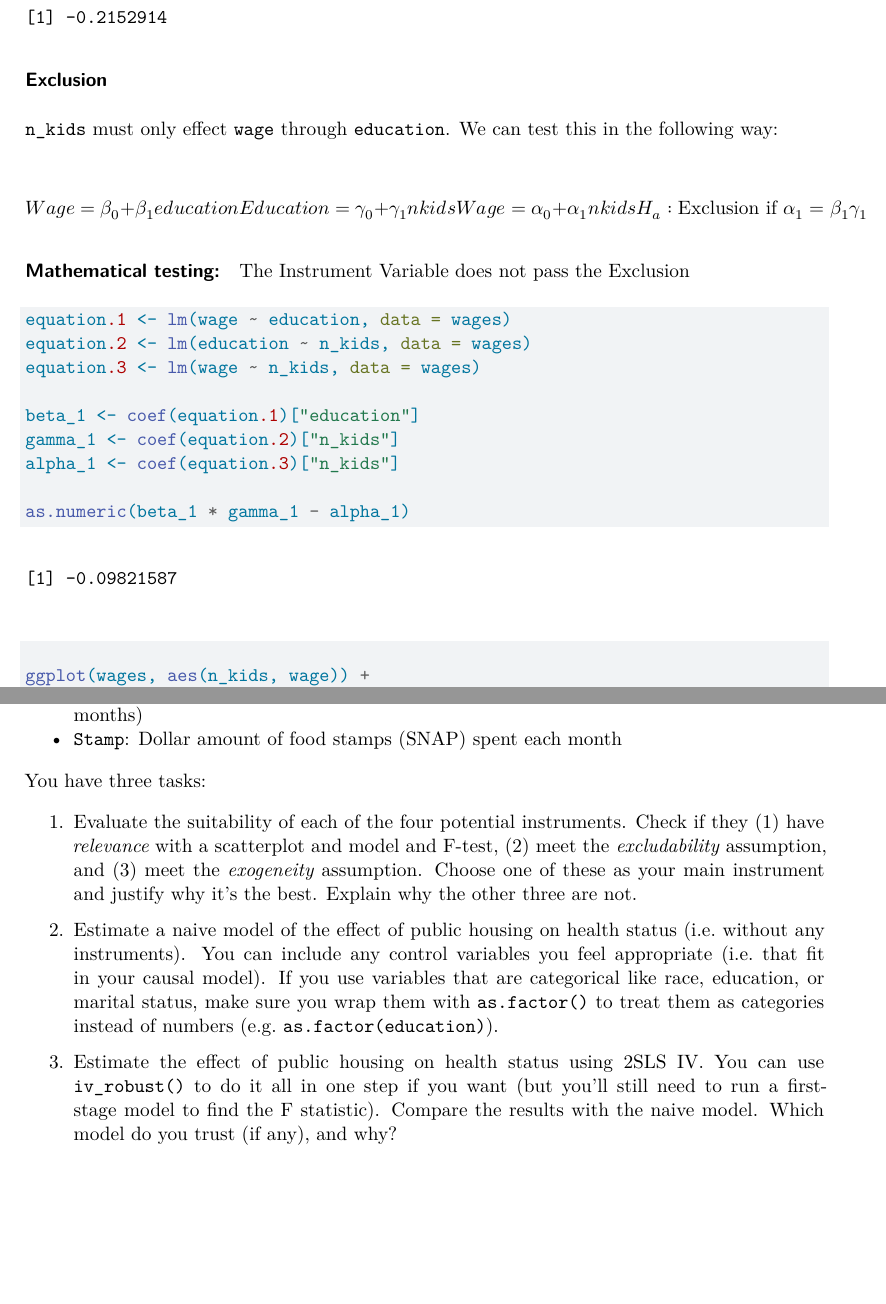
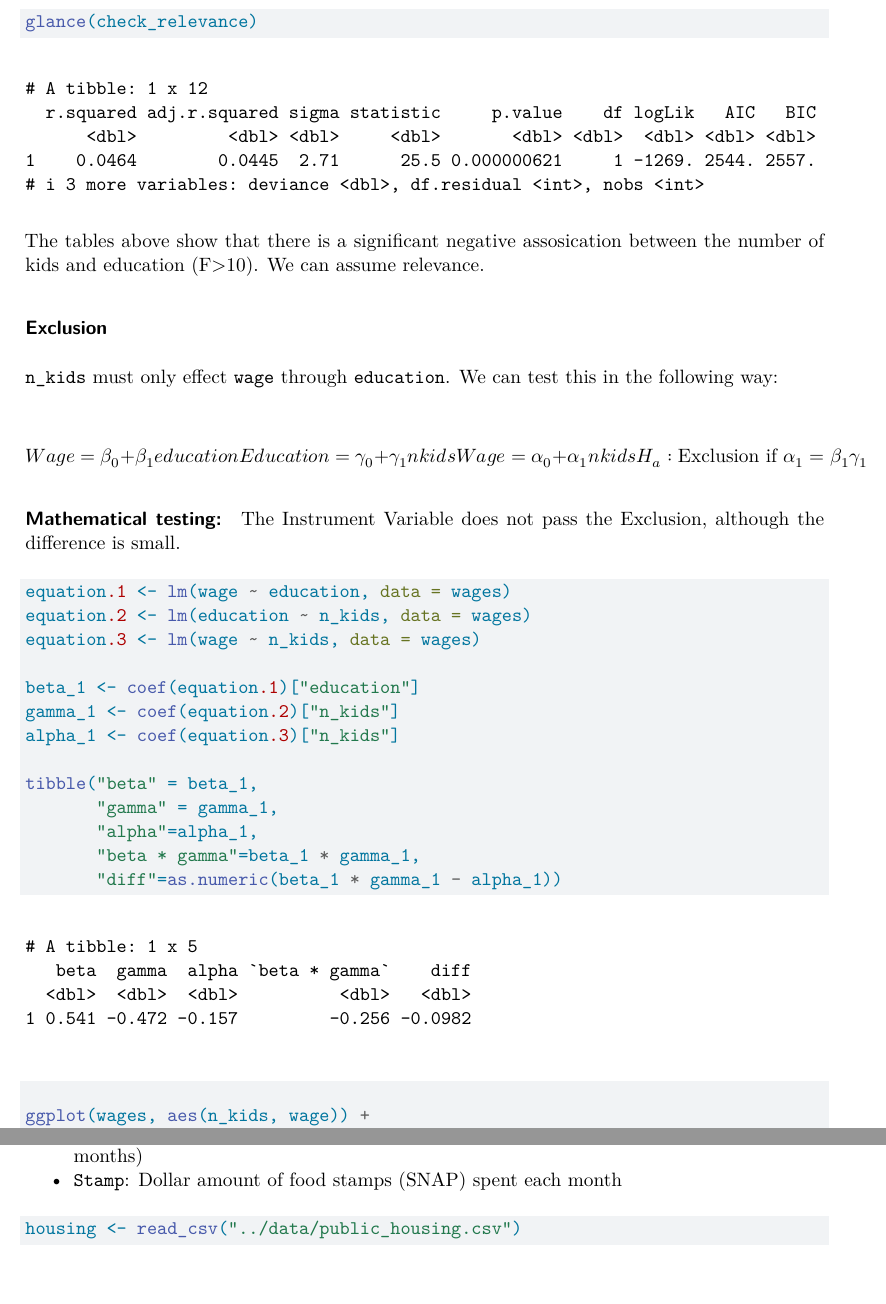
Before and after one commit to whgiles/program_evaluation, a Quarto document (7_assignment/7_assignment.qmd): two parts of pages 3 and 6 of 17, joined at a grey line, cut at the place of the change, the shorter picture padded with empty space. Rendered offline with R 4.5, knitr and Pandoc in place of Quarto, then LaTeX, with nearby package versions; code that draws random numbers runs with fixed seeds of ours; some code elsewhere in the file could not run offline.

Commit message:
minor edits to assignment 7

````diff
--- a/7_assignment/7_assignment.qmd
+++ b/7_assignment/7_assignment.qmd
@@ -71,8 +71,10 @@ tidy(check_relevance)
 ```
 
 ```{r}
-cor(wages$education, wages$n_kids)
+glance(check_relevance)
 ```
+
+The tables above show that there is a significant negative assosication between the number of kids and education (F\>10). We can assume relevance.
 
 ### Exclusion
 
@@ -88,7 +90,7 @@ $$
 
 #### Mathematical testing:
 
-The Instrument Variable does not pass the Exclusion
+The Instrument Variable does not pass the Exclusion, although the difference is small.
 
 ```{r}
 equation.1 <- lm(wage ~ education, data = wages)
@@ -99,12 +101,16 @@ beta_1 <- coef(equation.1)["education"]
 gamma_1 <- coef(equation.2)["n_kids"]
 alpha_1 <- coef(equation.3)["n_kids"]
 
-as.numeric(beta_1 * gamma_1 - alpha_1)
+tibble("beta" = beta_1,
+       "gamma" = gamma_1,
+       "alpha"=alpha_1,
+       "beta * gamma"=beta_1 * gamma_1,
+       "diff"=as.numeric(beta_1 * gamma_1 - alpha_1))
 ```
 
 #### Graphical Testing
 
-```{r}
+```{r, message=F, warning=F}
 ggplot(wages, aes(n_kids, wage)) +
   geom_jitter() +
   geom_smooth(method = "lm") +
@@ -195,14 +201,6 @@ This data includes four potential instruments:
 -   `WaitingTime`: Average waiting time before obtaining public housing in the city (in months)
 -   `Stamp`: Dollar amount of food stamps (SNAP) spent each month
 
-You have three tasks:
-
-1.  Evaluate the suitability of each of the four potential instruments. Check if they (1) have *relevance* with a scatterplot and model and F-test, (2) meet the *excludability* assumption, and (3) meet the *exogeneity* assumption. Choose one of these as your main instrument and justify why it's the best. Explain why the other three are not.
-
-2.  Estimate a naive model of the effect of public housing on health status (i.e. without any instruments). You can include any control variables you feel appropriate (i.e. that fit in your causal model). If you use variables that are categorical like race, education, or marital status, make sure you wrap them with `as.factor()` to treat them as categories instead of numbers (e.g. `as.factor(education)`).
-
-3.  Estimate the effect of public housing on health status using 2SLS IV. You can use `iv_robust()` to do it all in one step if you want (but you'll still need to run a first-stage model to find the F statistic). Compare the results with the naive model. Which model do you trust (if any), and why?
-
 ```{r load-housing-data, message=FALSE}
 housing <- read_csv("../data/public_housing.csv")
 ```
````
Also changed, not shown: 7_assignment/7_assignment_files/figure-gfm/unnamed-chunk-10-1.png, 7_assignment/7_assignment_files/figure-gfm/unnamed-chunk-2-1.png, 7_assignment/7_assignment_files/figure-gfm/unnamed-chunk-20-1.png, 7_assignment/7_assignment_files/figure-gfm/unnamed-chunk-26-1.png, 7_assignment/7_assignment_files/figure-gfm/unnamed-chunk-32-1.png, 7_assignment/7_assignment_files/figure-gfm/unnamed-chunk-38-1.png, 7_assignment/7_assignment_files/figure-gfm/unnamed-chunk-54-1.png, 7_assignment/7_assignment_files/figure-gfm/unnamed-chunk-58-1.png, 7_assignment/7_assignment_files/figure-gfm/unnamed-chunk-62-1.png, 7_assignment/7_assignment_files/figure-gfm/unnamed-chunk-66-1.png, 7_assignment/README.md, out/7_assignment.pdf, 7_assignment/7_assignment.qmd (16 more changed lines).
